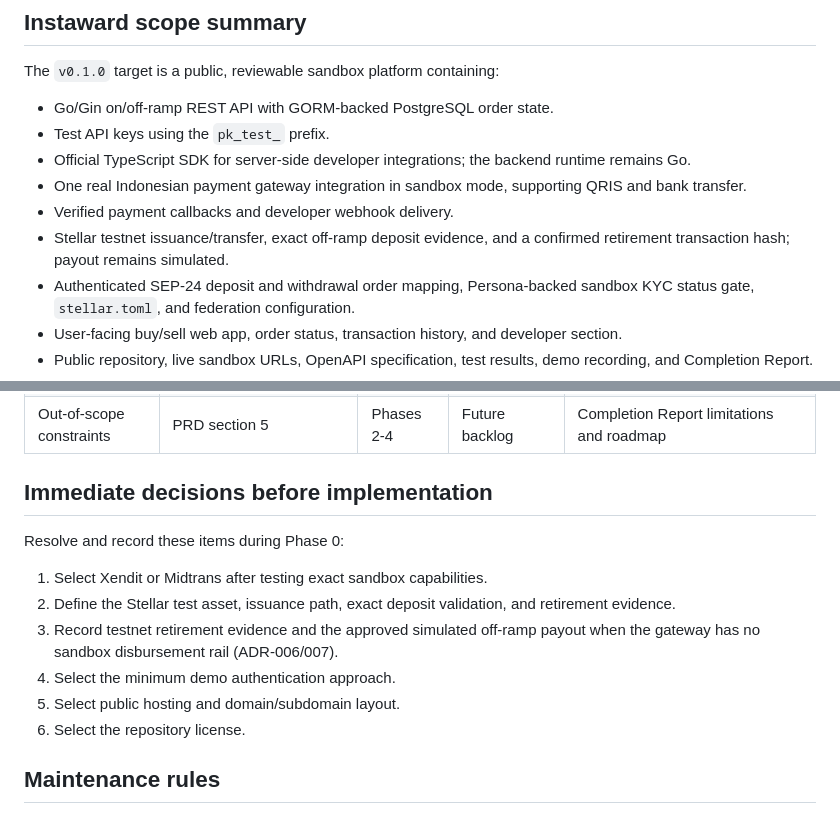
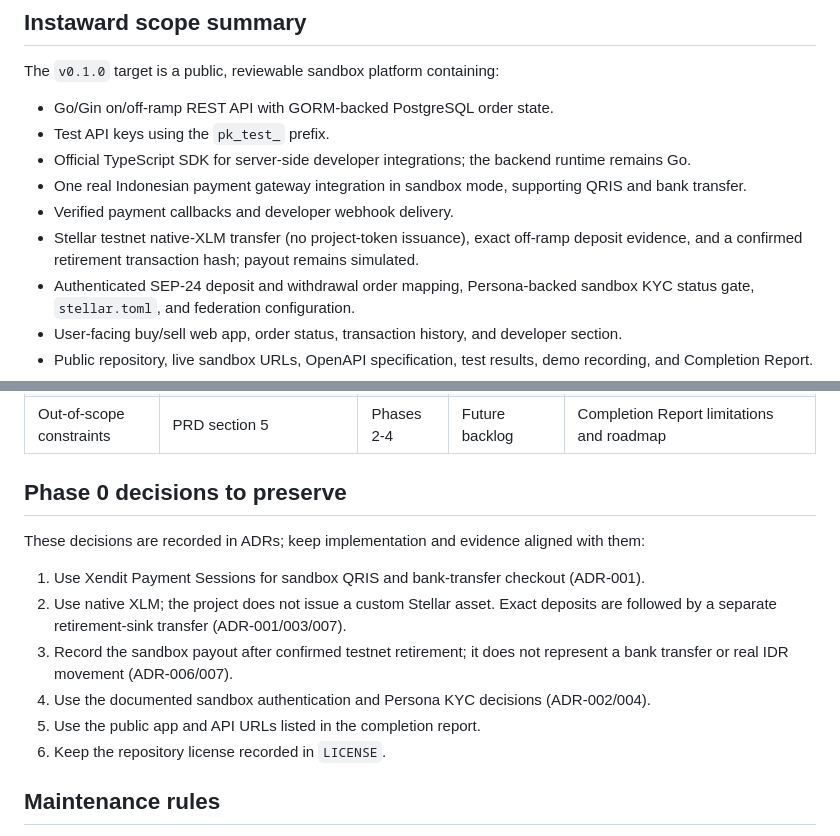
Before and after one commit to kailopay/kailo-be, a Markdown page: documentations/README.md, 2 parts joined by grey strips. GitHub-like rendering.

Commit message:
Align SOW verdict and Stellar evidence index

```diff
--- a/documentations/README.md
+++ b/documentations/README.md
@@ -41,8 +41,9 @@ The `v0.1.0` target is a public, reviewable sandbox platform containing:
 - Official TypeScript SDK for server-side developer integrations; the backend runtime remains Go.
 - One real Indonesian payment gateway integration in sandbox mode, supporting QRIS and bank transfer.
 - Verified payment callbacks and developer webhook delivery.
-- Stellar testnet issuance/transfer, exact off-ramp deposit evidence, and a
-  confirmed retirement transaction hash; payout remains simulated.
+- Stellar testnet native-XLM transfer (no project-token issuance), exact
+  off-ramp deposit evidence, and a confirmed retirement transaction hash;
+  payout remains simulated.
 - Authenticated SEP-24 deposit and withdrawal order mapping, Persona-backed
   sandbox KYC status gate, `stellar.toml`, and federation configuration.
 - User-facing buy/sell web app, order status, transaction history, and developer section.
@@ -68,16 +69,19 @@ The `v0.1.0` target is a public, reviewable sandbox platform containing:
 | Four-week execution plan | Release and scope control | Phase 1, Weeks 1-4 | Suggested sprint sequence | Weekly evidence and release gates |
 | Out-of-scope constraints | PRD section 5 | Phases 2-4 | Future backlog | Completion Report limitations and roadmap |
 
-## Immediate decisions before implementation
+## Phase 0 decisions to preserve
 
-Resolve and record these items during Phase 0:
+These decisions are recorded in ADRs; keep implementation and evidence aligned
+with them:
 
-1. Select Xendit or Midtrans after testing exact sandbox capabilities.
-2. Define the Stellar test asset, issuance path, exact deposit validation, and retirement evidence.
-3. Record testnet retirement evidence and the approved simulated off-ramp payout when the gateway has no sandbox disbursement rail (ADR-006/007).
-4. Select the minimum demo authentication approach.
-5. Select public hosting and domain/subdomain layout.
-6. Select the repository license.
+1. Use Xendit Payment Sessions for sandbox QRIS and bank-transfer checkout (ADR-001).
+2. Use native XLM; the project does not issue a custom Stellar asset. Exact
+   deposits are followed by a separate retirement-sink transfer (ADR-001/003/007).
+3. Record the sandbox payout after confirmed testnet retirement; it does not
+   represent a bank transfer or real IDR movement (ADR-006/007).
+4. Use the documented sandbox authentication and Persona KYC decisions (ADR-002/004).
+5. Use the public app and API URLs listed in the completion report.
+6. Keep the repository license recorded in `LICENSE`.
 
 ## Maintenance rules
 
```
Also changed, not shown: documentations/backend/COMPLETION-REPORT-DRAFT.md (+44 -24 lines), documentations/backend/WEEK1-EVIDENCE.md (+4 -4 lines).
